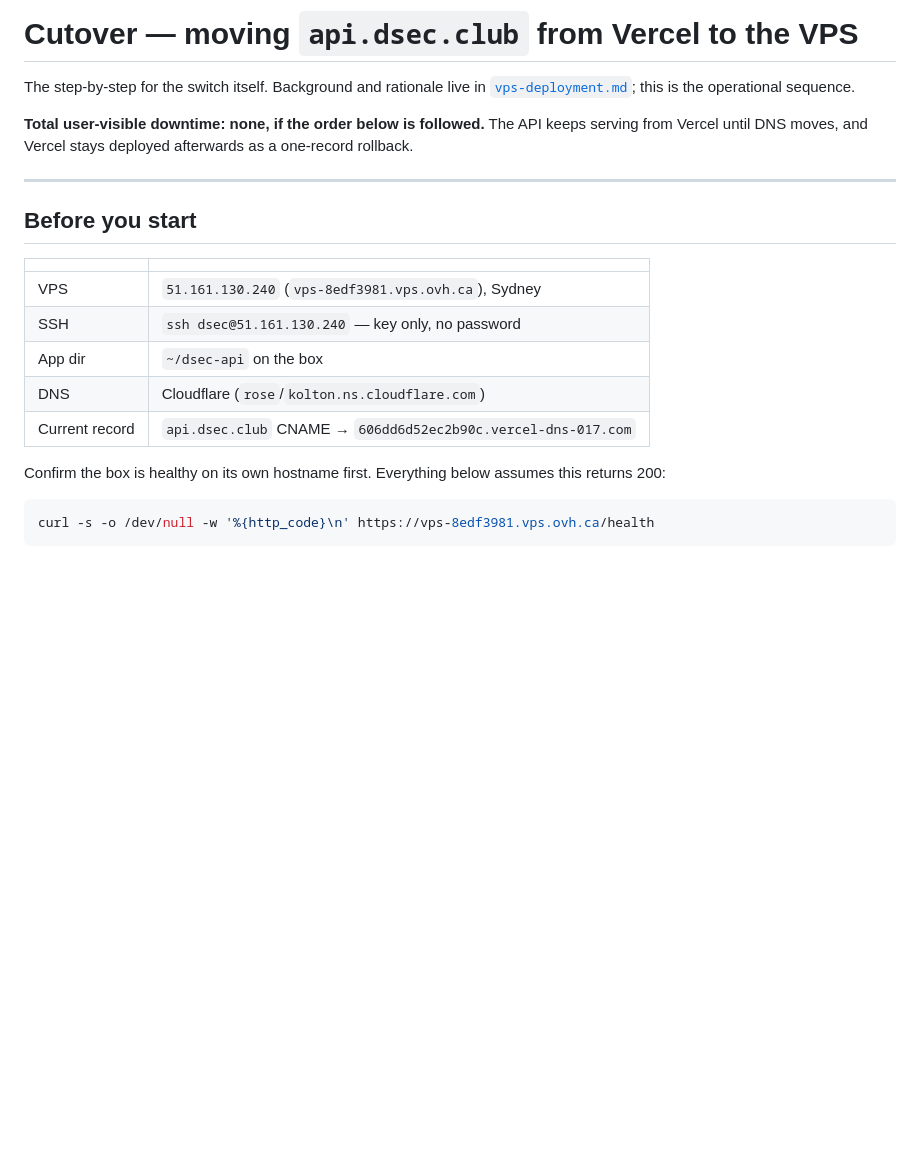
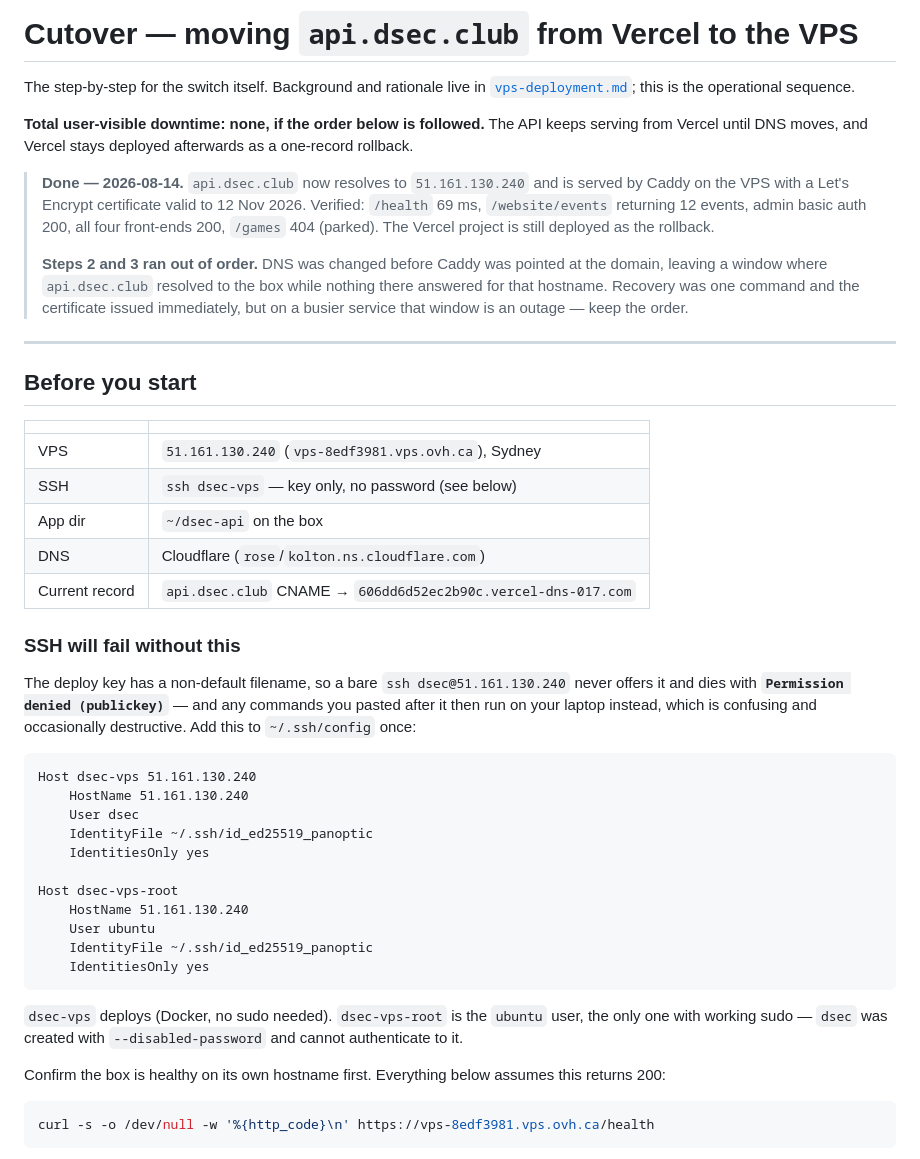
Before and after one commit to dsec-hub/dsec-api, a Markdown page: docs/cutover.md, the part around the change. GitHub-like rendering; blank space fills up the shorter version.

Commit message:
Record the completed cutover, and the SSH trap that caused a gap
api.dsec.club now resolves to the VPS and is served by Caddy with a Let's
Encrypt certificate. Verified end to end: /health 69ms, 12 events returned,
admin basic auth 200, all four front-ends 200, /games 404 as parked.

Two corrections to this document, both found by following it.

It said to connect with 'ssh dsec@51.161.130.240'. The deploy key has a
non-default filename, so a bare ssh never offers it and fails with 'Permission
denied (publickey)' -- and the commands pasted after it then execute on the
laptop instead. Adds the ~/.ssh/config block, and notes which host alias can
sudo: dsec cannot, ubuntu can.

It also now records that steps 2 and 3 ran out of order in practice. DNS moved
before Caddy was pointed at the domain, so api.dsec.club resolved to the box
while nothing there answered for that hostname. Recovery was one command, but on
a busier service that window is a real outage.

Co-Authored-By: Claude Opus 5 (1M context) <noreply@anthropic.com>

````diff
--- a/docs/cutover.md
+++ b/docs/cutover.md
@@ -7,6 +7,18 @@ The step-by-step for the switch itself. Background and rationale live in
 keeps serving from Vercel until DNS moves, and Vercel stays deployed afterwards
 as a one-record rollback.
 
+> **Done — 2026-08-14.** `api.dsec.club` now resolves to `51.161.130.240` and is
+> served by Caddy on the VPS with a Let's Encrypt certificate valid to
+> 12 Nov 2026. Verified: `/health` 69 ms, `/website/events` returning 12 events,
+> admin basic auth 200, all four front-ends 200, `/games` 404 (parked). The
+> Vercel project is still deployed as the rollback.
+>
+> **Steps 2 and 3 ran out of order.** DNS was changed before Caddy was pointed at
+> the domain, leaving a window where `api.dsec.club` resolved to the box while
+> nothing there answered for that hostname. Recovery was one command and the
+> certificate issued immediately, but on a busier service that window is an
+> outage — keep the order.
+
 ---
 
 ## Before you start
@@ -14,10 +26,35 @@ as a one-record rollback.
 | | |
 |---|---|
 | VPS | `51.161.130.240` (`vps-8edf3981.vps.ovh.ca`), Sydney |
-| SSH | `ssh dsec@51.161.130.240` — key only, no password |
+| SSH | `ssh dsec-vps` — key only, no password (see below) |
 | App dir | `~/dsec-api` on the box |
 | DNS | Cloudflare (`rose`/`kolton.ns.cloudflare.com`) |
 | Current record | `api.dsec.club` CNAME → `606dd6d52ec2b90c.vercel-dns-017.com` |
+
+### SSH will fail without this
+
+The deploy key has a non-default filename, so a bare `ssh dsec@51.161.130.240`
+never offers it and dies with **`Permission denied (publickey)`** — and any
+commands you pasted after it then run on your laptop instead, which is confusing
+and occasionally destructive. Add this to `~/.ssh/config` once:
+
+```
+Host dsec-vps 51.161.130.240
+    HostName 51.161.130.240
+    User dsec
+    IdentityFile ~/.ssh/id_ed25519_panoptic
+    IdentitiesOnly yes
+
+Host dsec-vps-root
+    HostName 51.161.130.240
+    User ubuntu
+    IdentityFile ~/.ssh/id_ed25519_panoptic
+    IdentitiesOnly yes
+```
+
+`dsec-vps` deploys (Docker, no sudo needed). `dsec-vps-root` is the `ubuntu`
+user, the only one with working sudo — `dsec` was created with
+`--disabled-password` and cannot authenticate to it.
 
 Confirm the box is healthy on its own hostname first. Everything below assumes
 this returns 200:
````
